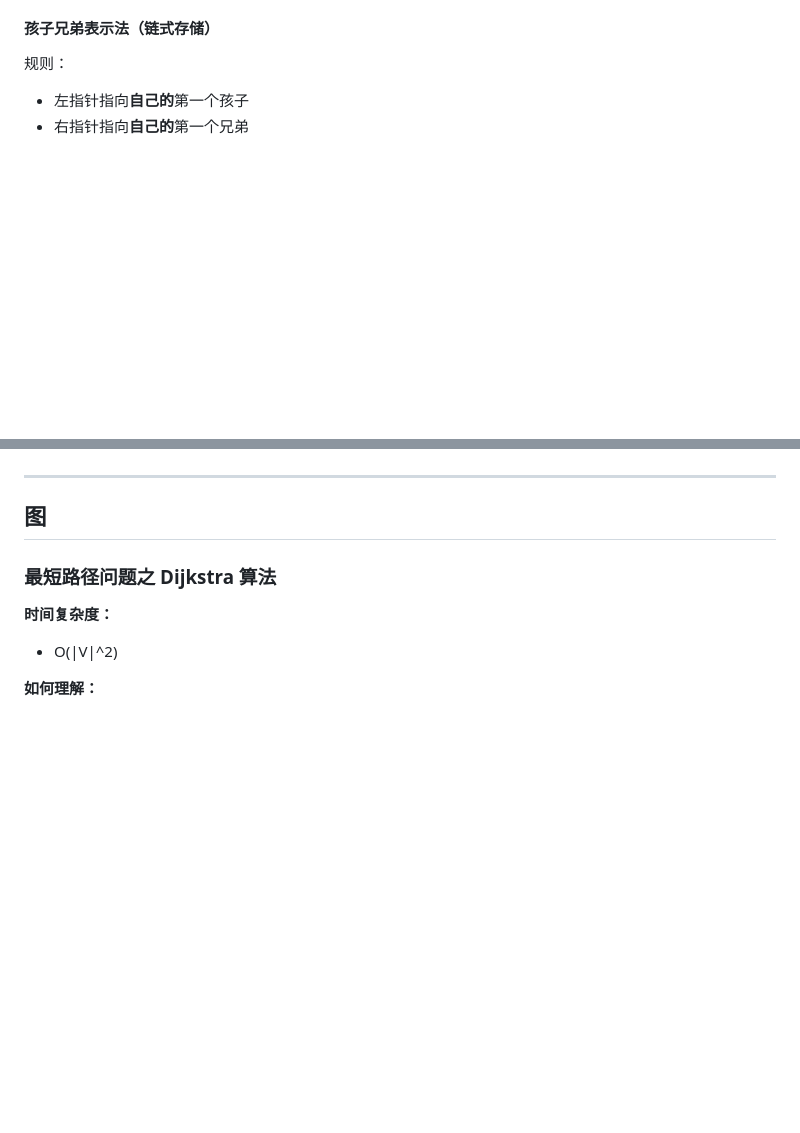
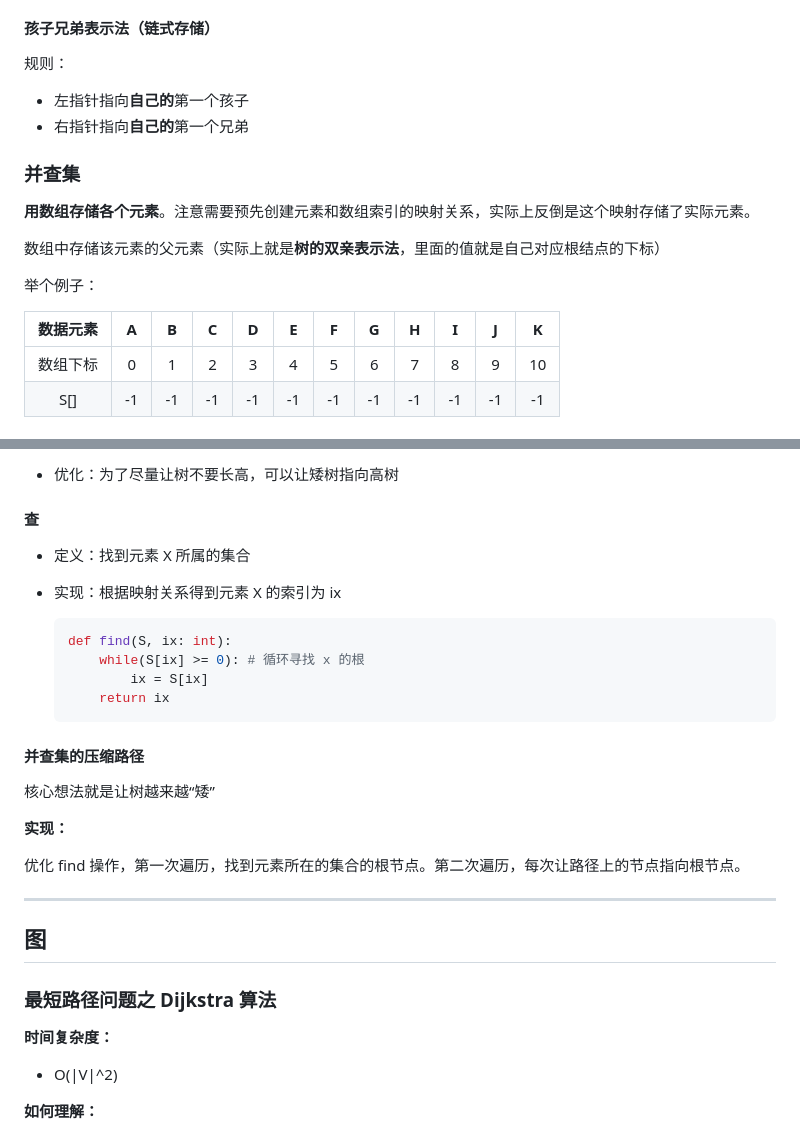
Before and after one commit to shihao-hub/files_library, a Markdown page: 408 数据结构.md, 2 parts joined by grey strips. Rendered like a GitHub page; blank space fills up the shorter version.

````diff
--- a/408 数据结构.md
+++ b/408 数据结构.md
@@ -211,3 +211,23 @@ class create_thread_tree: # NOQA
 
 - 左指针指向**自己的**第一个孩子
 - 右指针指向**自己的**第一个兄弟
+
+
+
+
+
+### 并查集
+
+**用数组存储各个元素**。注意需要预先创建元素和数组索引的映射关系，实际上反倒是这个映射存储了实际元素。
+
+数组中存储该元素的父元素（实际上就是**树的双亲表示法**，里面的值就是自己对应根结点的下标）
+
+举个例子：
+
+| 数据元素 |  A   |  B   |  C   |  D   |  E   |  F   |  G   |  H   |  I   |  J   |  K   |
+| :------: | :--: | :--: | :--: | :--: | :--: | :--: | :--: | :--: | :--: | :--: | :--: |
+| 数组下标 |  0   |  1   |  2   |  3   |  4   |  5   |  6   |  7   |  8   |  9   |  10  |
+|   S[]    |  -1  |  -1  |  -1  |  -1  |  -1  |  -1  |  -1  |  -1  |  -1  |  -1  |  -1  |
+
+
+
@@ -214,3 +264,33 @@ class create_thread_tree: # NOQA
+- 优化：为了尽量让树不要长高，可以让矮树指向高树
+
+
+
+
+
+
+
+#### 查
+
+- 定义：找到元素 X 所属的集合
+
+- 实现：根据映射关系得到元素 X 的索引为 ix
+
+  ```python
+  def find(S, ix: int):
+      while(S[ix] >= 0): # 循环寻找 x 的根
+          ix = S[ix]
+      return ix
+  ```
+
+
+
+#### 并查集的压缩路径
+
+核心想法就是让树越来越“矮”
+
+**实现：**
+
+优化 find 操作，第一次遍历，找到元素所在的集合的根节点。第二次遍历，每次让路径上的节点指向根节点。
 
 
 
````
Also changed, not shown: other parts of 408 数据结构.md (+97 -6 lines).
